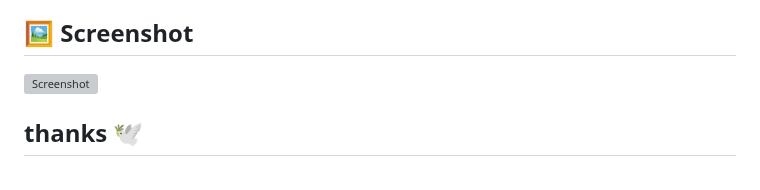
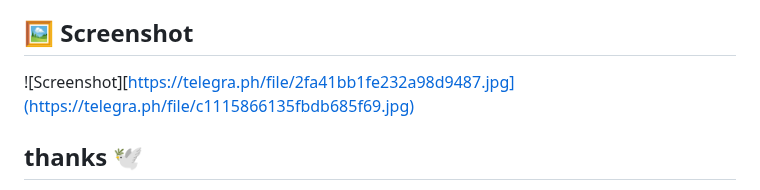
Before and after one commit to YuiNeio/yuineoi, a Markdown page: README.md, the part around the change. GitHub-like rendering; grey boxes are pictures that could not be loaded.

```diff
--- a/README.md
+++ b/README.md
@@ -24,7 +24,7 @@ _For bots, they are not distributed widely, why? Because VIP bots or bots are fo
 And this is the first website that I copied from the author of the bot himself / the base provider Lumine-MD, the appearance of this website is a Simple layout without many menus but attractive to look at, Thank you
 
 ## 🖼️ Screenshot
-![Screenshot](https://telegra.ph/file/c1115866135fbdb685f69.jpg)
+![Screenshot][https://telegra.ph/file/2fa41bb1fe232a98d9487.jpg](https://telegra.ph/file/c1115866135fbdb685f69.jpg)
 
 ## thanks 🕊
 - Qyuunee (Owner) - [Lumine - MD](https://chat.whatsapp.com/CjxuywuwOglE7p2tFBqdH3)
```
